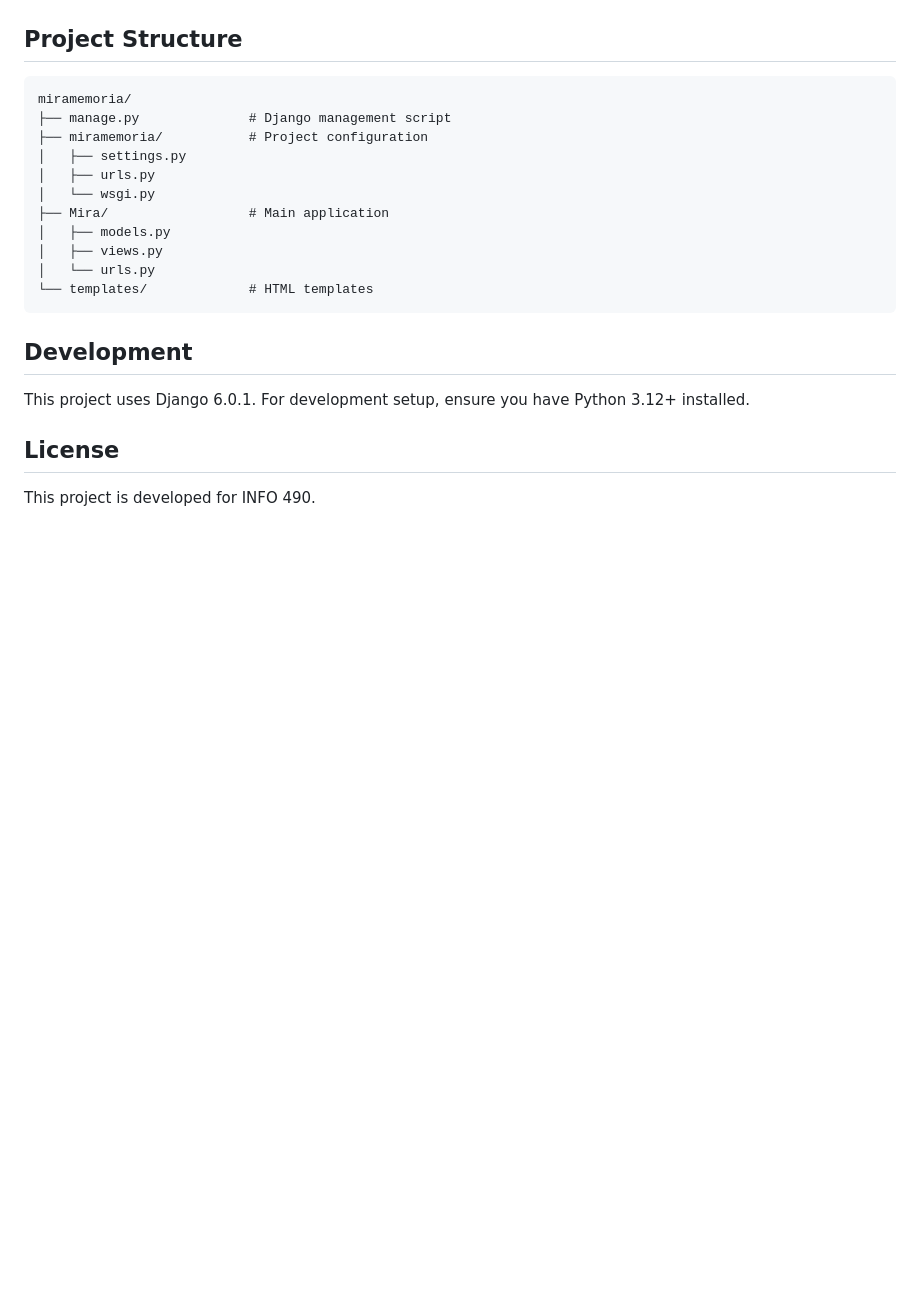
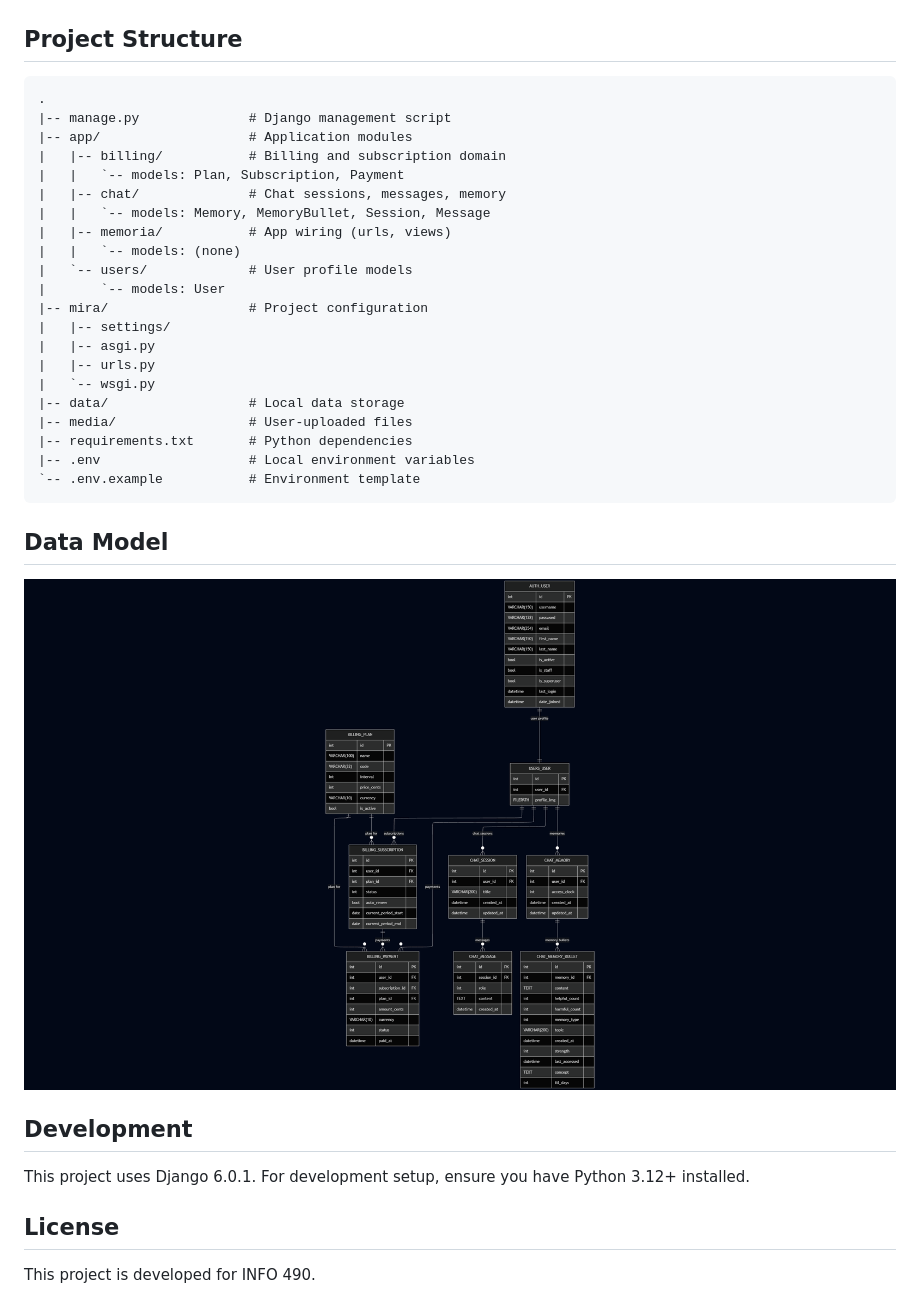
Before and after one commit to Edward-H26/MIRA, a Markdown page: README.md, the part around the change. GitHub-like rendering; pictures changed too: docs/er_diagram.png (added); blank space fills up the shorter version.

Commit message:
Clean up code and minor fix on models relations. Adding ER diagram for the data model.

````diff
--- a/README.md
+++ b/README.md
@@ -48,18 +48,33 @@ python manage.py runserver
 ## Project Structure
 
 ```
-miramemoria/
-├── manage.py              # Django management script
-├── miramemoria/           # Project configuration
-│   ├── settings.py
-│   ├── urls.py
-│   └── wsgi.py
-├── Mira/                  # Main application
-│   ├── models.py
-│   ├── views.py
-│   └── urls.py
-└── templates/             # HTML templates
+.
+|-- manage.py              # Django management script
+|-- app/                   # Application modules
+|   |-- billing/           # Billing and subscription domain
+|   |   `-- models: Plan, Subscription, Payment
+|   |-- chat/              # Chat sessions, messages, memory
+|   |   `-- models: Memory, MemoryBullet, Session, Message
+|   |-- memoria/           # App wiring (urls, views)
+|   |   `-- models: (none)
+|   `-- users/             # User profile models
+|       `-- models: User
+|-- mira/                  # Project configuration
+|   |-- settings/
+|   |-- asgi.py
+|   |-- urls.py
+|   `-- wsgi.py
+|-- data/                  # Local data storage
+|-- media/                 # User-uploaded files
+|-- requirements.txt       # Python dependencies
+|-- .env                   # Local environment variables
+`-- .env.example           # Environment template
 ```
+
+## Data Model
+
+![ER Diagram](docs/er_diagram.png)
+
 
 ## Development
 
````
Also changed, not shown: 17 other files.
